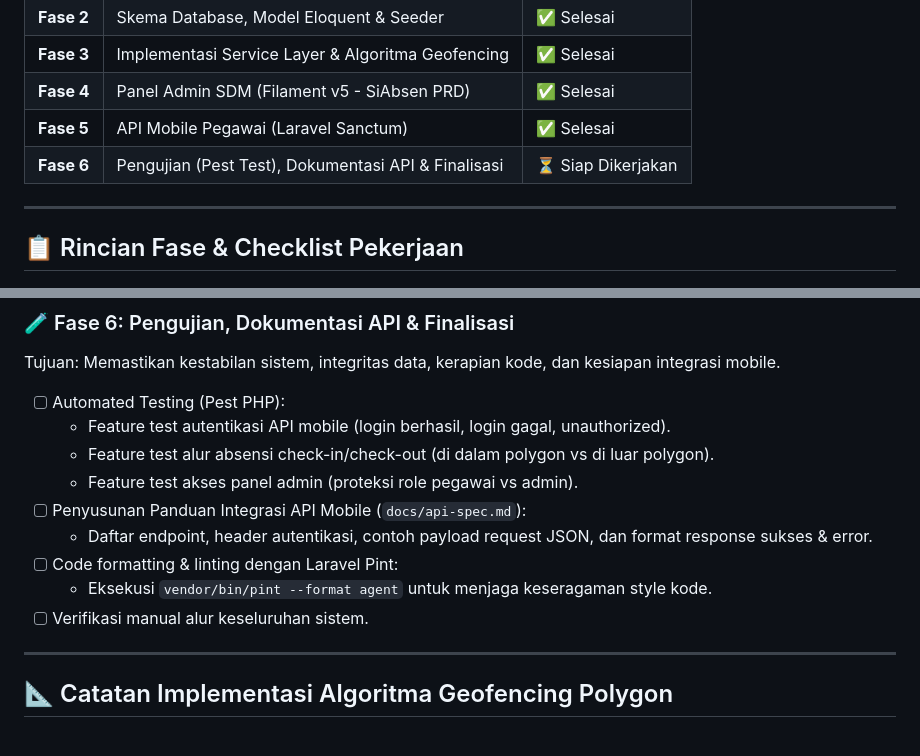
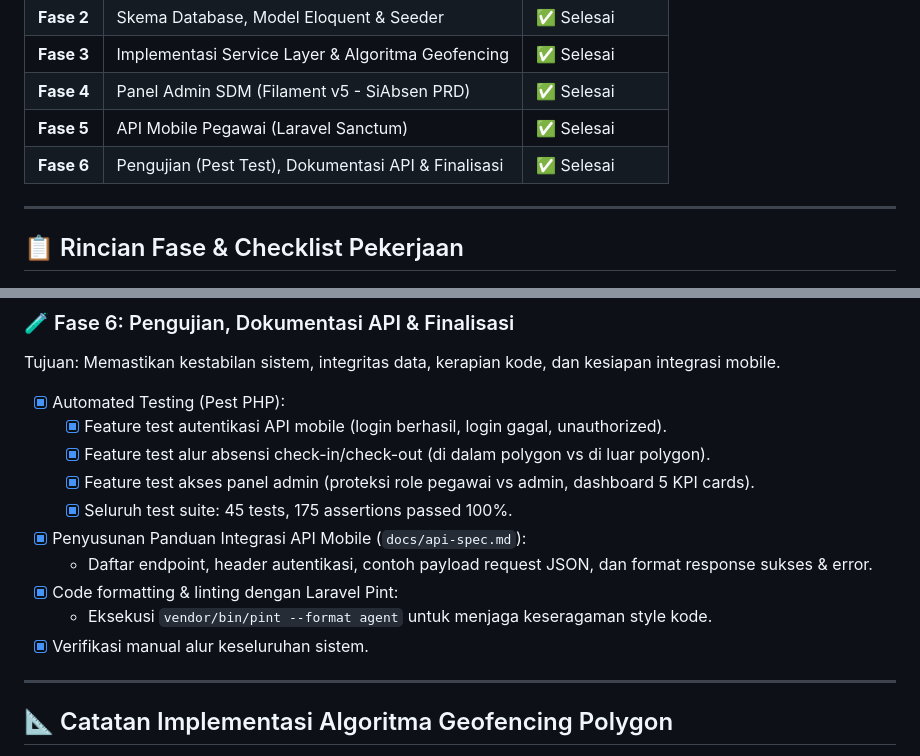
Before and after one commit to farhamapple/demo-presensi-laravel, a Markdown page: docs/tahapan-pengembangan.md, 2 parts joined by grey strips. Drawn GitHub-style.

Commit message:
docs & test: dokumentasi lengkap spesifikasi API mobile (docs/api-spec.md) dan pengujian terpadu 100% passed (Fase 6)

```diff
--- a/docs/tahapan-pengembangan.md
+++ b/docs/tahapan-pengembangan.md
@@ -43,7 +43,7 @@ Dokumen ini berisi rencana kerja bertahap (*phased roadmap*) pengembangan aplika
 | **Fase 3** | Implementasi Service Layer & Algoritma Geofencing | ✅ Selesai |
 | **Fase 4** | Panel Admin SDM (Filament v5 - SiAbsen PRD) | ✅ Selesai |
 | **Fase 5** | API Mobile Pegawai (Laravel Sanctum) | ✅ Selesai |
-| **Fase 6** | Pengujian (Pest Test), Dokumentasi API & Finalisasi | ⏳ Siap Dikerjakan |
+| **Fase 6** | Pengujian (Pest Test), Dokumentasi API & Finalisasi | ✅ Selesai |
 
 ---
 
@@ -164,15 +164,16 @@ Tujuan: Menyediakan endpoint API yang aman, standar, dan mudah dikonsumsi oleh a
 ### 🧪 Fase 6: Pengujian, Dokumentasi API & Finalisasi
 Tujuan: Memastikan kestabilan sistem, integritas data, kerapian kode, dan kesiapan integrasi mobile.
 
-- [ ] Automated Testing (Pest PHP):
-  - Feature test autentikasi API mobile (login berhasil, login gagal, unauthorized).
-  - Feature test alur absensi check-in/check-out (di dalam polygon vs di luar polygon).
-  - Feature test akses panel admin (proteksi role pegawai vs admin).
-- [ ] Penyusunan Panduan Integrasi API Mobile (`docs/api-spec.md`):
+- [x] Automated Testing (Pest PHP):
+  - [x] Feature test autentikasi API mobile (login berhasil, login gagal, unauthorized).
+  - [x] Feature test alur absensi check-in/check-out (di dalam polygon vs di luar polygon).
+  - [x] Feature test akses panel admin (proteksi role pegawai vs admin, dashboard 5 KPI cards).
+  - [x] Seluruh test suite: 45 tests, 175 assertions passed 100%.
+- [x] Penyusunan Panduan Integrasi API Mobile (`docs/api-spec.md`):
   - Daftar endpoint, header autentikasi, contoh payload request JSON, dan format response sukses & error.
-- [ ] Code formatting & linting dengan Laravel Pint:
+- [x] Code formatting & linting dengan Laravel Pint:
   - Eksekusi `vendor/bin/pint --format agent` untuk menjaga keseragaman style kode.
-- [ ] Verifikasi manual alur keseluruhan sistem.
+- [x] Verifikasi manual alur keseluruhan sistem.
 
 ---
 
```
Also changed, not shown: docs/api-spec.md (added, +368 -0 lines), docs/penyelarasan-prd-roadmap.md (+5 -5 lines).
